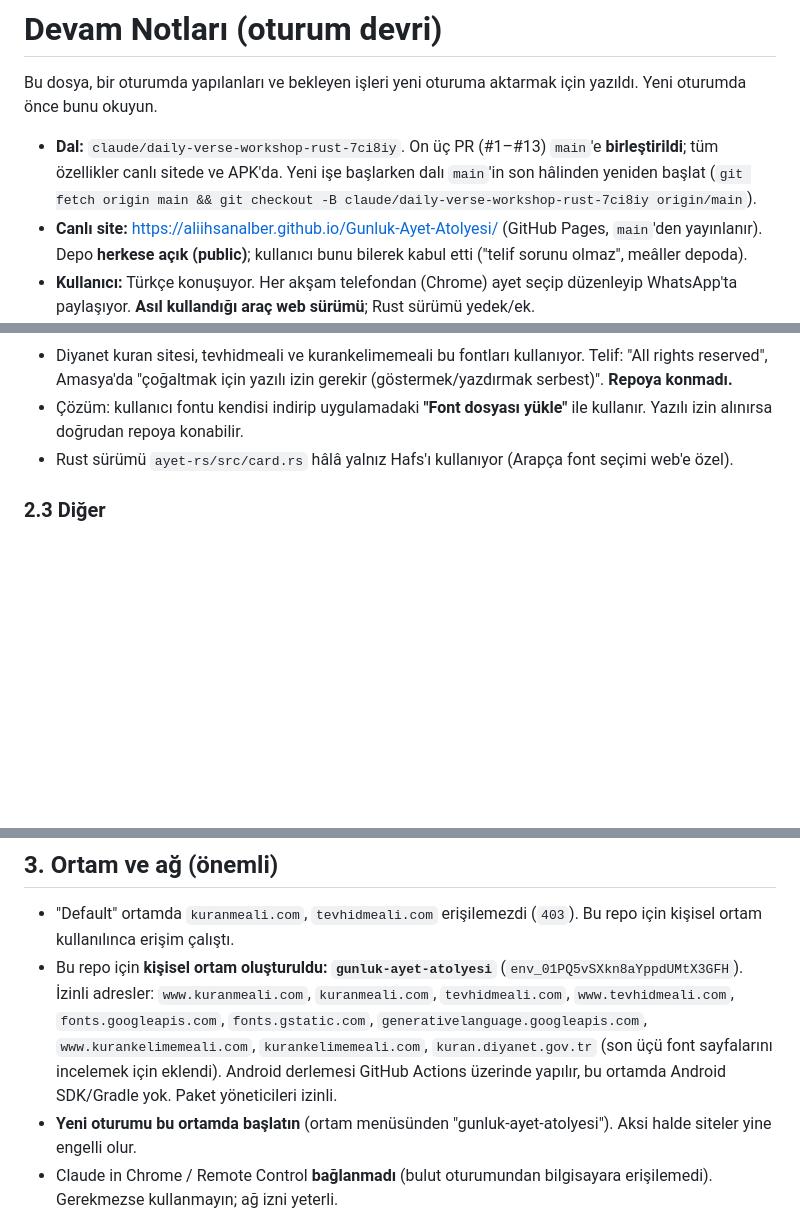
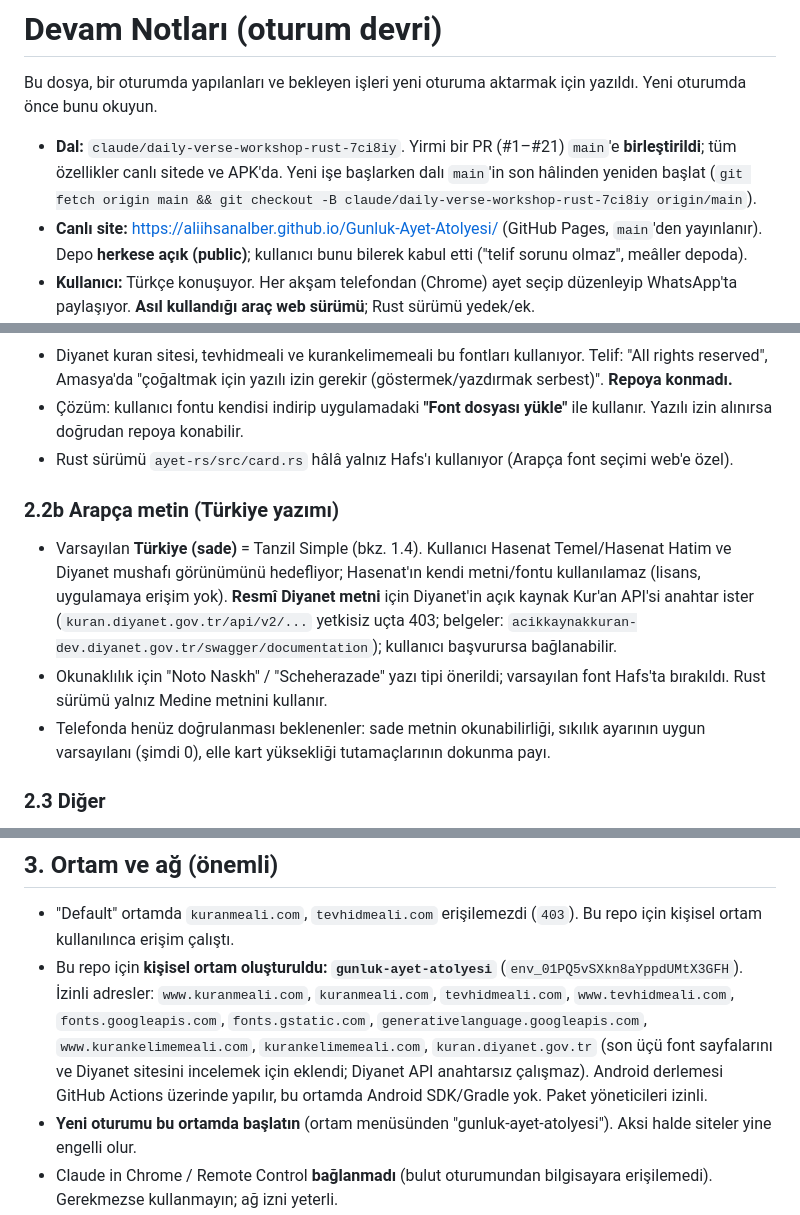
Before and after one commit to aliihsanalber/Gunluk-Ayet-Atolyesi, a Markdown page: DEVAM_NOTLARI.md, 3 parts joined by grey strips. Drawn GitHub-style; blank space fills up the shorter version.

Commit message:
DEVAM_NOTLARI.md guncellendi (Arapca yazim, sikilik, Diyanet API, acik konular)
Co-Authored-By: Claude Sonnet 5.5 <noreply@anthropic.com>
Claude-Session: https://claude.ai/code/session_01JQHbZpA4UfvNFd5BUVKLSC

```diff
--- a/DEVAM_NOTLARI.md
+++ b/DEVAM_NOTLARI.md
@@ -3,7 +3,7 @@
 Bu dosya, bir oturumda yapılanları ve bekleyen işleri yeni oturuma aktarmak için yazıldı.
 Yeni oturumda önce bunu okuyun.
 
-- **Dal:** `claude/daily-verse-workshop-rust-7ci8iy`. On üç PR (#1–#13) `main`'e **birleştirildi**; tüm özellikler canlı sitede ve APK'da. Yeni işe başlarken dalı `main`'in son hâlinden yeniden başlat (`git fetch origin main && git checkout -B claude/daily-verse-workshop-rust-7ci8iy origin/main`).
+- **Dal:** `claude/daily-verse-workshop-rust-7ci8iy`. Yirmi bir PR (#1–#21) `main`'e **birleştirildi**; tüm özellikler canlı sitede ve APK'da. Yeni işe başlarken dalı `main`'in son hâlinden yeniden başlat (`git fetch origin main && git checkout -B claude/daily-verse-workshop-rust-7ci8iy origin/main`).
 - **Canlı site:** https://aliihsanalber.github.io/Gunluk-Ayet-Atolyesi/ (GitHub Pages, `main`'den yayınlanır). Depo **herkese açık (public)**; kullanıcı bunu bilerek kabul etti ("telif sorunu olmaz", meâller depoda).
 - **Kullanıcı:** Türkçe konuşuyor. Her akşam telefondan (Chrome) ayet seçip düzenleyip WhatsApp'ta paylaşıyor. **Asıl kullandığı araç web sürümü**; Rust sürümü yedek/ek.
 
@@ -102,6 +102,11 @@ README güncellendi (Rust bölümü, v5 notları, yayın akışı).
 - Çözüm: kullanıcı fontu kendisi indirip uygulamadaki **"Font dosyası yükle"** ile kullanır. Yazılı izin alınırsa doğrudan repoya konabilir.
 - Rust sürümü `ayet-rs/src/card.rs` hâlâ yalnız Hafs'ı kullanıyor (Arapça font seçimi web'e özel).
 
+### 2.2b Arapça metin (Türkiye yazımı)
+- Varsayılan **Türkiye (sade)** = Tanzil Simple (bkz. 1.4). Kullanıcı Hasenat Temel/Hasenat Hatim ve Diyanet mushafı görünümünü hedefliyor; Hasenat'ın kendi metni/fontu kullanılamaz (lisans, uygulamaya erişim yok). **Resmî Diyanet metni** için Diyanet'in açık kaynak Kur'an API'si anahtar ister (`kuran.diyanet.gov.tr/api/v2/...` yetkisiz uçta 403; belgeler: `acikkaynakkuran-dev.diyanet.gov.tr/swagger/documentation`); kullanıcı başvurursa bağlanabilir.
+- Okunaklılık için "Noto Naskh" / "Scheherazade" yazı tipi önerildi; varsayılan font Hafs'ta bırakıldı. Rust sürümü yalnız Medine metnini kullanır.
+- Telefonda henüz doğrulanması beklenenler: sade metnin okunabilirliği, sıkılık ayarının uygun varsayılanı (şimdi 0), elle kart yüksekliği tutamaçlarının dokunma payı.
+
 ### 2.3 Diğer
 - **Eski Gündem routine'i** hâlâ çalışıyor olabilir: https://claude.ai/code/routines/trig_01CxgPvBxjPxMuS9P7EW6J3P — artık gereksiz; kullanıcı durdurmalı (oradan durdurulamadı).
 - Rust sürümü: kullanıcı Windows'ta Rust kurmayı denedi (Visual C++ ön koşulu); tamamlandığı doğrulanmadı. "Şimdilik web sürümü" dedi.
@@ -115,7 +120,7 @@ README güncellendi (Rust bölümü, v5 notları, yayın akışı).
 ## 3. Ortam ve ağ (önemli)
 
 - "Default" ortamda `kuranmeali.com`, `tevhidmeali.com` erişilemezdi (`403`). Bu repo için kişisel ortam kullanılınca erişim çalıştı.
-- Bu repo için **kişisel ortam oluşturuldu: `gunluk-ayet-atolyesi`** (`env_01PQ5vSXkn8aYppdUMtX3GFH`). İzinli adresler: `www.kuranmeali.com`, `kuranmeali.com`, `tevhidmeali.com`, `www.tevhidmeali.com`, `fonts.googleapis.com`, `fonts.gstatic.com`, `generativelanguage.googleapis.com`, `www.kurankelimemeali.com`, `kurankelimemeali.com`, `kuran.diyanet.gov.tr` (son üçü font sayfalarını incelemek için eklendi). Android derlemesi GitHub Actions üzerinde yapılır, bu ortamda Android SDK/Gradle yok. Paket yöneticileri izinli.
+- Bu repo için **kişisel ortam oluşturuldu: `gunluk-ayet-atolyesi`** (`env_01PQ5vSXkn8aYppdUMtX3GFH`). İzinli adresler: `www.kuranmeali.com`, `kuranmeali.com`, `tevhidmeali.com`, `www.tevhidmeali.com`, `fonts.googleapis.com`, `fonts.gstatic.com`, `generativelanguage.googleapis.com`, `www.kurankelimemeali.com`, `kurankelimemeali.com`, `kuran.diyanet.gov.tr` (son üçü font sayfalarını ve Diyanet sitesini incelemek için eklendi; Diyanet API anahtarsız çalışmaz). Android derlemesi GitHub Actions üzerinde yapılır, bu ortamda Android SDK/Gradle yok. Paket yöneticileri izinli.
 - **Yeni oturumu bu ortamda başlatın** (ortam menüsünden "gunluk-ayet-atolyesi"). Aksi halde siteler yine engelli olur.
 - Claude in Chrome / Remote Control **bağlanmadı** (bulut oturumundan bilgisayara erişilemedi). Gerekmezse kullanmayın; ağ izni yeterli.
 - GitHub push: bu oturumun başında 403 vardı, kullanıcı erişimi düzeltince push çalıştı. Yeni oturumda tekrar sorun olursa https://claude.ai/connect-github adresinden bağlanması gerekir.
```
Also changed, not shown: other parts of DEVAM_NOTLARI.md (+1 -0 lines).
